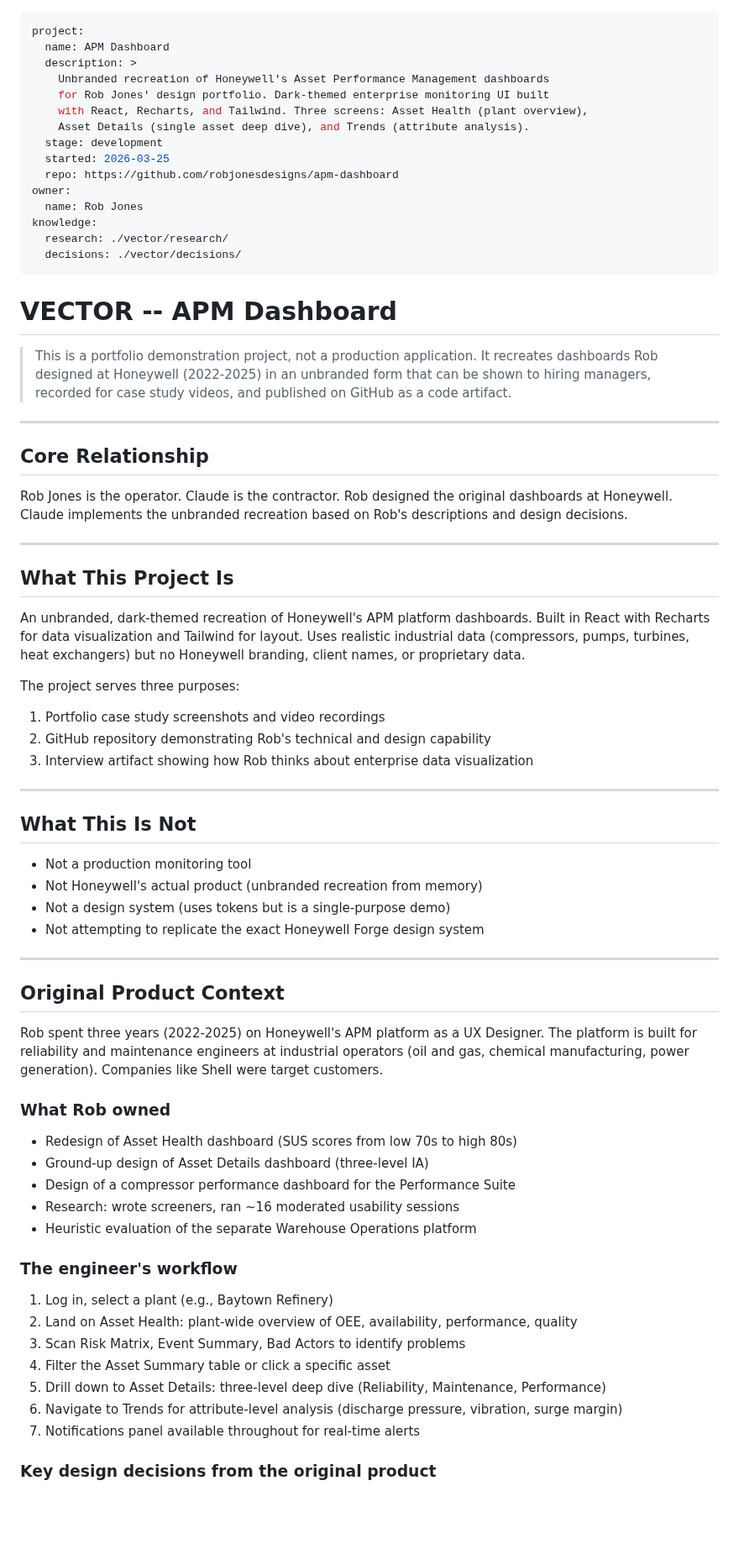
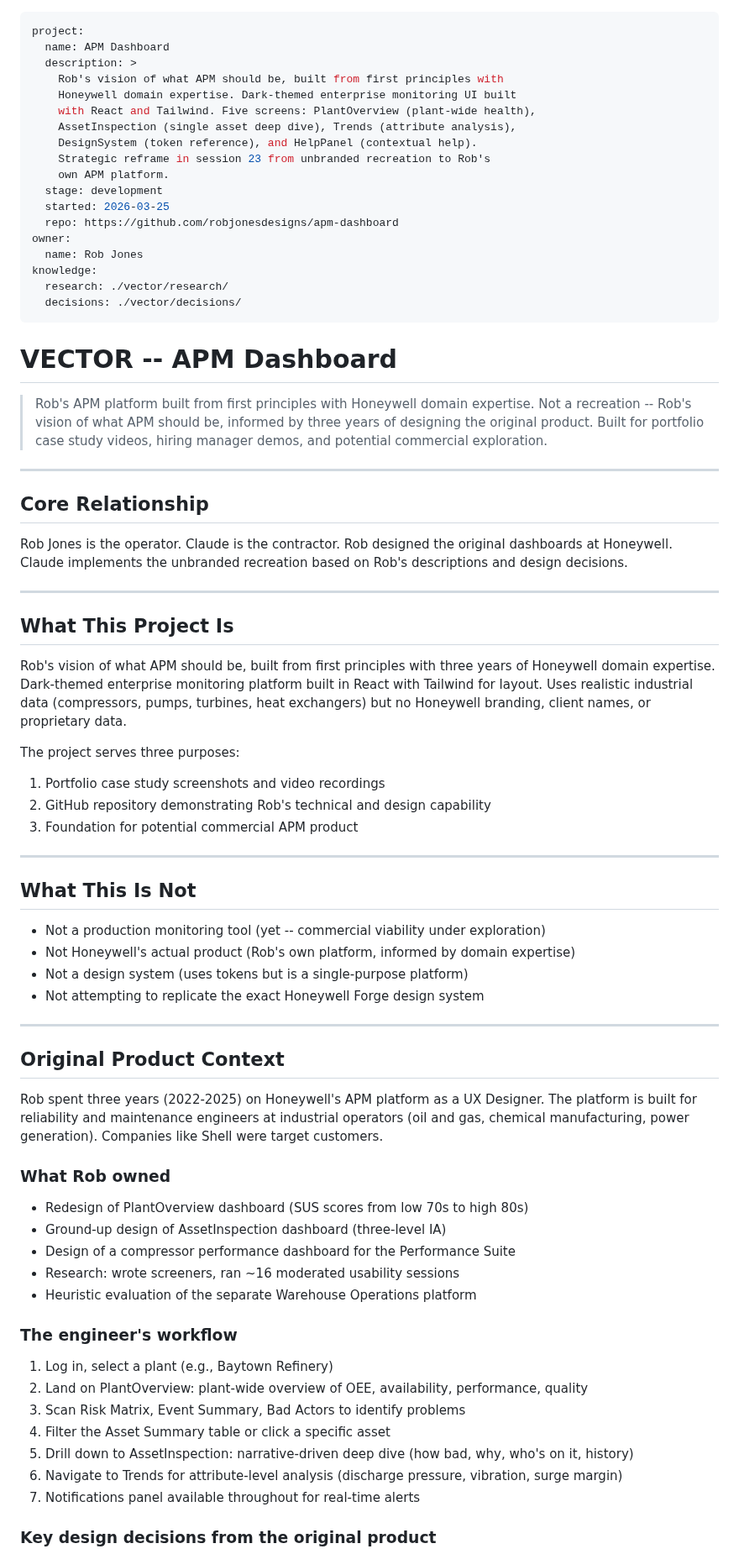
Before and after one commit to robjonesdesigns/apm-dashboard, a Markdown page: VECTOR.md, the part around one of its changes. Shown at 84% size. Rendered like a GitHub page; blank space fills up the shorter version.

```diff
--- a/VECTOR.md
+++ b/VECTOR.md
@@ -2,10 +2,13 @@
 project:
   name: APM Dashboard
   description: >
-    Unbranded recreation of Honeywell's Asset Performance Management dashboards
-    for Rob Jones' design portfolio. Dark-themed enterprise monitoring UI built
-    with React, Recharts, and Tailwind. Three screens: Asset Health (plant overview),
-    Asset Details (single asset deep dive), and Trends (attribute analysis).
+    Rob's vision of what APM should be, built from first principles with
+    Honeywell domain expertise. Dark-themed enterprise monitoring UI built
+    with React and Tailwind. Five screens: PlantOverview (plant-wide health),
+    AssetInspection (single asset deep dive), Trends (attribute analysis),
+    DesignSystem (token reference), and HelpPanel (contextual help).
+    Strategic reframe in session 23 from unbranded recreation to Rob's
+    own APM platform.
   stage: development
   started: 2026-03-25
   repo: https://github.com/robjonesdesigns/apm-dashboard
@@ -18,10 +21,10 @@ knowledge:
 
 # VECTOR -- APM Dashboard
 
-> This is a portfolio demonstration project, not a production application.
-> It recreates dashboards Rob designed at Honeywell (2022-2025) in an unbranded
-> form that can be shown to hiring managers, recorded for case study videos,
-> and published on GitHub as a code artifact.
+> Rob's APM platform built from first principles with Honeywell domain expertise.
+> Not a recreation -- Rob's vision of what APM should be, informed by three years
+> of designing the original product. Built for portfolio case study videos,
+> hiring manager demos, and potential commercial exploration.
 
 ---
 
@@ -35,23 +38,24 @@ the unbranded recreation based on Rob's descriptions and design decisions.
 
 ## What This Project Is
 
-An unbranded, dark-themed recreation of Honeywell's APM platform dashboards.
-Built in React with Recharts for data visualization and Tailwind for layout.
-Uses realistic industrial data (compressors, pumps, turbines, heat exchangers)
-but no Honeywell branding, client names, or proprietary data.
+Rob's vision of what APM should be, built from first principles with three years
+of Honeywell domain expertise. Dark-themed enterprise monitoring platform built
+in React with Tailwind for layout. Uses realistic industrial data (compressors,
+pumps, turbines, heat exchangers) but no Honeywell branding, client names, or
+proprietary data.
 
 The project serves three purposes:
 1. Portfolio case study screenshots and video recordings
 2. GitHub repository demonstrating Rob's technical and design capability
-3. Interview artifact showing how Rob thinks about enterprise data visualization
+3. Foundation for potential commercial APM product
 
 ---
 
 ## What This Is Not
 
-- Not a production monitoring tool
-- Not Honeywell's actual product (unbranded recreation from memory)
-- Not a design system (uses tokens but is a single-purpose demo)
+- Not a production monitoring tool (yet -- commercial viability under exploration)
+- Not Honeywell's actual product (Rob's own platform, informed by domain expertise)
+- Not a design system (uses tokens but is a single-purpose platform)
 - Not attempting to replicate the exact Honeywell Forge design system
 
 ---
@@ -64,18 +68,18 @@ operators (oil and gas, chemical manufacturing, power generation). Companies
 like Shell were target customers.
 
 ### What Rob owned
-- Redesign of Asset Health dashboard (SUS scores from low 70s to high 80s)
-- Ground-up design of Asset Details dashboard (three-level IA)
+- Redesign of PlantOverview dashboard (SUS scores from low 70s to high 80s)
+- Ground-up design of AssetInspection dashboard (three-level IA)
 - Design of a compressor performance dashboard for the Performance Suite
 - Research: wrote screeners, ran ~16 moderated usability sessions
 - Heuristic evaluation of the separate Warehouse Operations platform
 
 ### The engineer's workflow
 1. Log in, select a plant (e.g., Baytown Refinery)
-2. Land on Asset Health: plant-wide overview of OEE, availability, performance, quality
+2. Land on PlantOverview: plant-wide overview of OEE, availability, performance, quality
 3. Scan Risk Matrix, Event Summary, Bad Actors to identify problems
 4. Filter the Asset Summary table or click a specific asset
-5. Drill down to Asset Details: three-level deep dive (Reliability, Maintenance, Performance)
+5. Drill down to AssetInspection: narrative-driven deep dive (how bad, why, who's on it, history)
 6. Navigate to Trends for attribute-level analysis (discharge pressure, vibration, surge margin)
 7. Notifications panel available throughout for real-time alerts
 
```
Also changed, not shown: other parts of VECTOR.md (+10 -10 lines), ARCHITECTURE.md (+22 -26 lines), CLAUDE.md (+13 -3 lines).
